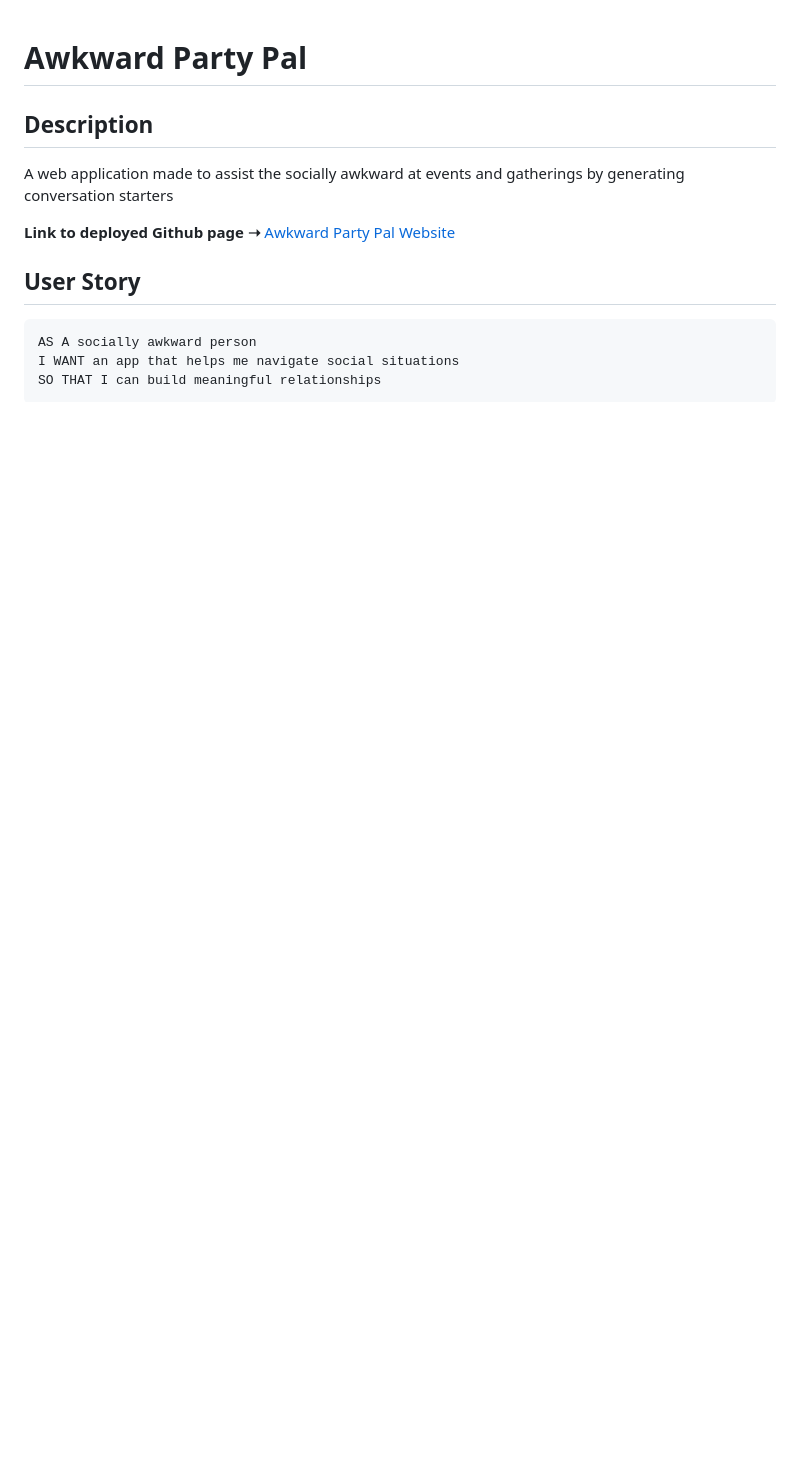
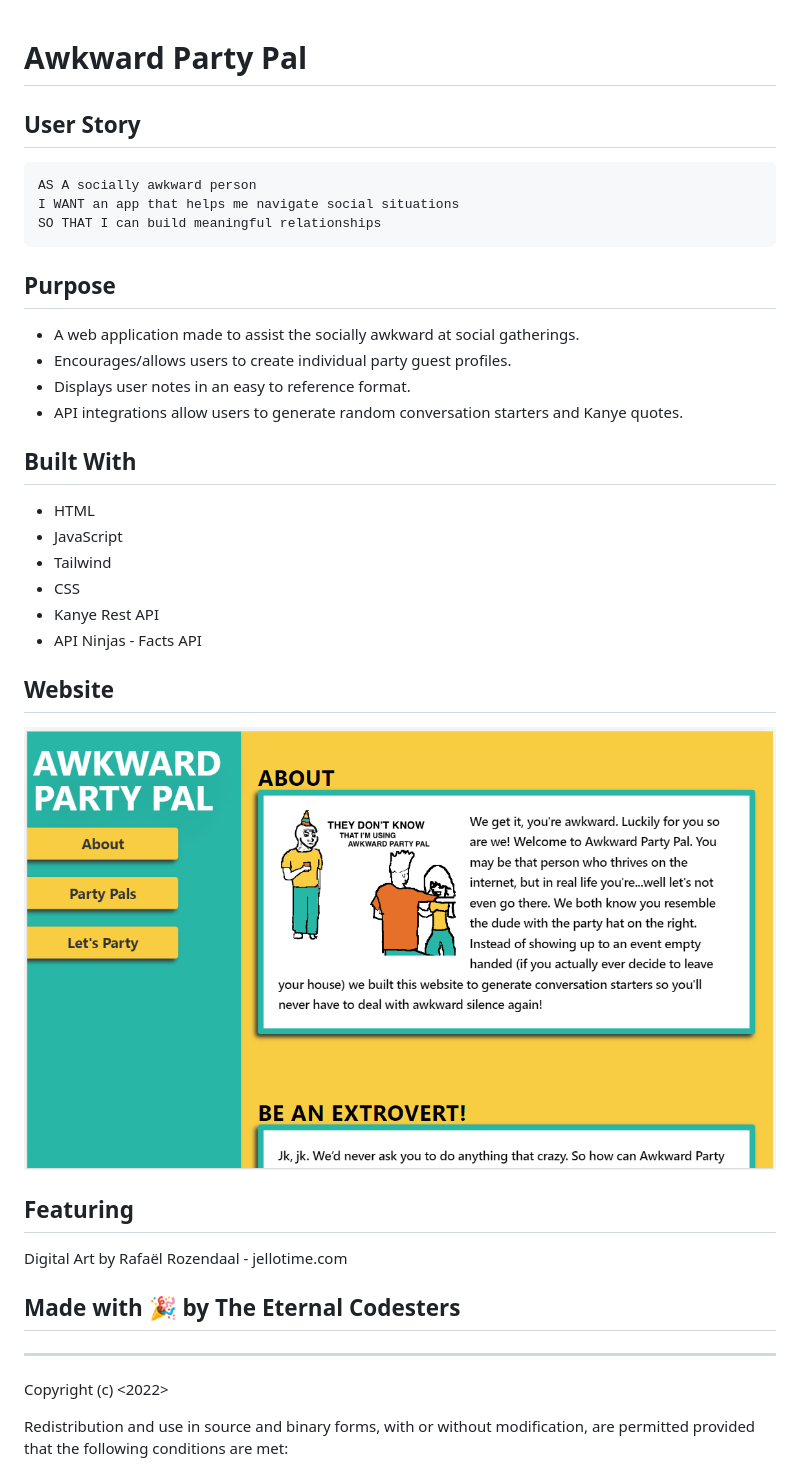
Before and after one commit to abbygraves/awkward-party-pal, a Markdown page: README.md, the part around the change printed below. GitHub-like rendering; pictures changed too: assets/images/awkward-party-pal-screenshot.png (added); blank space fills up the shorter version.

````diff
--- a/README.md
+++ b/README.md
@@ -1,9 +1,4 @@
 # Awkward Party Pal
-
-## Description
-A web application made to assist the socially awkward at events and gatherings by generating conversation starters
-
-**Link to deployed Github page ➝** [Awkward Party Pal Website](https://abbygraves.github.io/awkward-party-pal/)
 
 ## User Story
 ```md
@@ -11,3 +6,33 @@ AS A socially awkward person
 I WANT an app that helps me navigate social situations
 SO THAT I can build meaningful relationships
 ```
+
+## Purpose
+* A web application made to assist the socially awkward at social gatherings.
+* Encourages/allows users to create individual party guest profiles.
+* Displays user notes in an easy to reference format.
+* API integrations allow users to generate random conversation starters and Kanye quotes.
+
+## Built With
+* HTML
+* JavaScript
+* Tailwind
+* CSS
+* Kanye Rest API
+* API Ninjas - Facts API
+
+## Website
+
+![ScreenShot](./assets/images/awkward-party-pal-screenshot.png)
+
+## Featuring
+Digital Art by Rafaël Rozendaal - jellotime.com
+
+## Made with 🎉 by The Eternal Codesters
+
+- - -
+
+Copyright (c) <2022> <The Eternal Codesters>
+
+Redistribution and use in source and binary forms, with or without modification, are permitted provided that the following conditions are met:
+
````
Also changed, not shown: other parts of README.md (+11 -0 lines).
